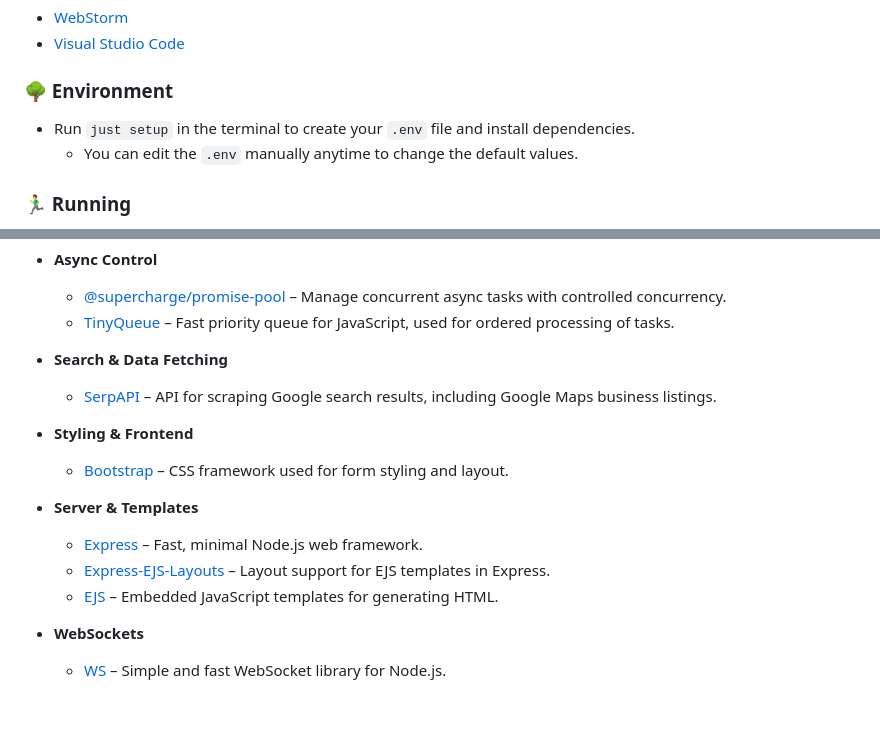
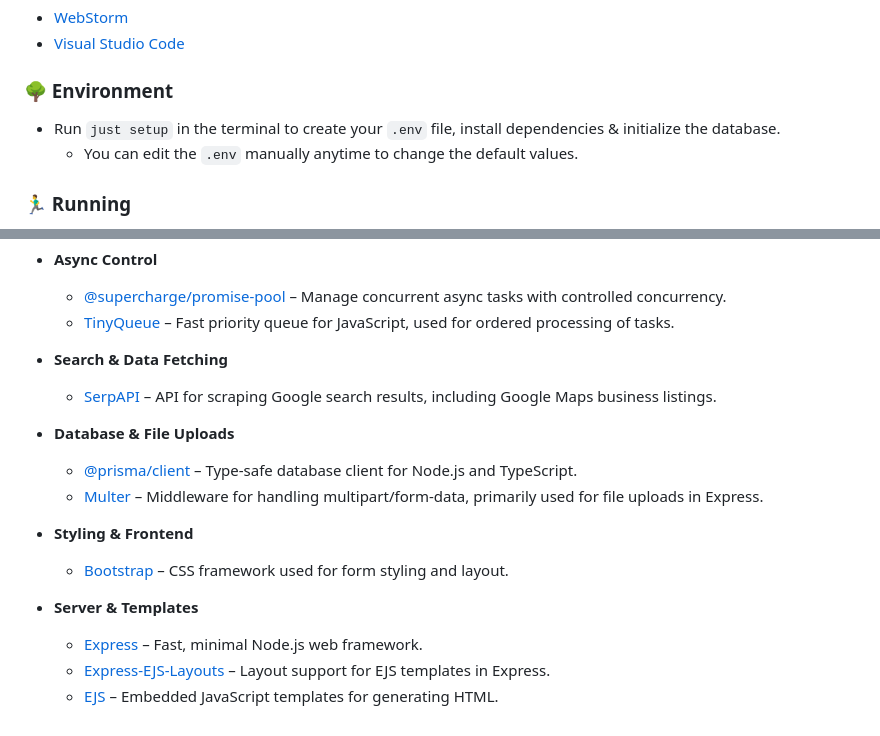
Before and after one commit to zanemyers/Flybox, a Markdown page: docs/setup.md, 2 parts joined by grey strips. Drawn GitHub-style.

```diff
--- a/docs/setup.md
+++ b/docs/setup.md
@@ -17,7 +17,7 @@ You can use any editor, but setup instructions are included for two popular IDEs
 
 ### 🌳 Environment
 
-- Run `just setup` in the terminal to create your `.env` file and install dependencies.
+- Run `just setup` in the terminal to create your `.env` file, install dependencies & initialize the database.
   - You can edit the `.env` manually anytime to change the default values.
 
 ### 🏃‍♂️ Running
@@ -54,6 +54,10 @@ This project uses a variety of packages for scraping, browser automation, AI sum
 - **Search & Data Fetching**
   - [SerpAPI](https://www.npmjs.com/package/serpapi) – API for scraping Google search results, including Google Maps business listings.
 
+- **Database & File Uploads**
+  - [@prisma/client](https://www.npmjs.com/package/@prisma/client) – Type-safe database client for Node.js and TypeScript.
+  - [Multer](https://www.npmjs.com/package/multer) – Middleware for handling multipart/form-data, primarily used for file uploads in Express.
+
 - **Styling & Frontend**
   - [Bootstrap](https://www.npmjs.com/package/bootstrap) – CSS framework used for form styling and layout.
 
@@ -61,6 +65,3 @@ This project uses a variety of packages for scraping, browser automation, AI sum
   - [Express](https://www.npmjs.com/package/express) – Fast, minimal Node.js web framework.
   - [Express-EJS-Layouts](https://www.npmjs.com/package/express-ejs-layouts) – Layout support for EJS templates in Express.
   - [EJS](https://www.npmjs.com/package/ejs) – Embedded JavaScript templates for generating HTML.
-
-- **WebSockets**
-  - [WS](https://www.npmjs.com/package/ws) – Simple and fast WebSocket library for Node.js.
```
Also changed, not shown: docs/config.md (deleted, +0 -46 lines).
